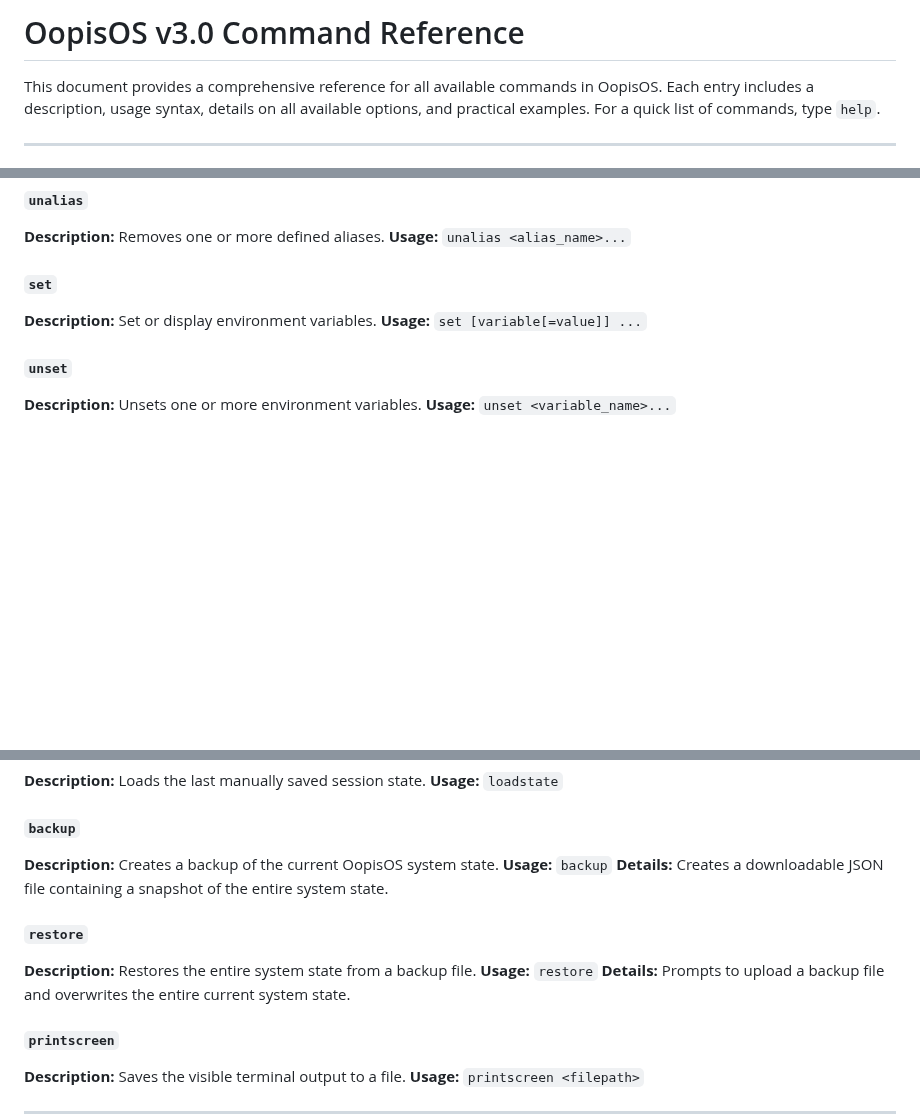
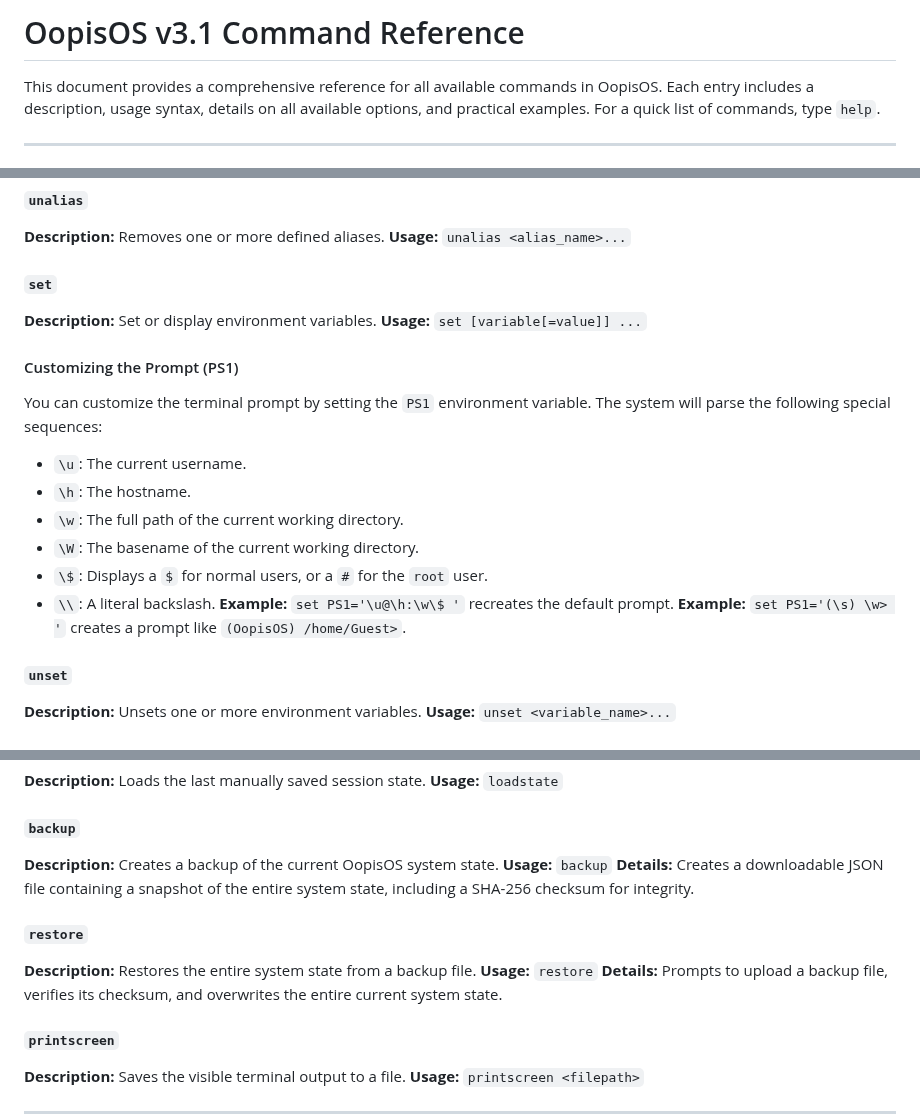
Before and after one commit to aedmark/Oopis-OS, a Markdown page: docs/command_reference.md, 3 parts joined by grey strips. Drawn GitHub-style; blank space fills up the shorter version.

Commit message:
Harder, Better, Faster, Stronger

```diff
--- a/docs/command_reference.md
+++ b/docs/command_reference.md
@@ -1,4 +1,4 @@
-# OopisOS v3.0 Command Reference
+# OopisOS v3.1 Command Reference
 
 This document provides a comprehensive reference for all available commands in OopisOS. Each entry includes a description, usage syntax, details on all available options, and practical examples. For a quick list of commands, type `help`.
 
@@ -328,6 +328,17 @@ This document provides a comprehensive reference for all available commands in O
 **Description:** Set or display environment variables.
 **Usage:** `set [variable[=value]] ...`
 
+#### Customizing the Prompt (PS1)
+You can customize the terminal prompt by setting the `PS1` environment variable. The system will parse the following special sequences:
+- `\u`: The current username.
+- `\h`: The hostname.
+- `\w`: The full path of the current working directory.
+- `\W`: The basename of the current working directory.
+- `\$`: Displays a `$` for normal users, or a `#` for the `root` user.
+- `\\`: A literal backslash.
+  **Example:** `set PS1='\u@\h:\w\$ '` recreates the default prompt.
+  **Example:** `set PS1='(\s) \w> '` creates a prompt like `(OopisOS) /home/Guest>`.
+
 #### `unset`
 **Description:** Unsets one or more environment variables.
 **Usage:** `unset <variable_name>...`
@@ -347,12 +358,12 @@ This document provides a comprehensive reference for all available commands in O
 #### `backup`
 **Description:** Creates a backup of the current OopisOS system state.
 **Usage:** `backup`
-**Details:** Creates a downloadable JSON file containing a snapshot of the entire system state.
+**Details:** Creates a downloadable JSON file containing a snapshot of the entire system state, including a SHA-256 checksum for integrity.
 
 #### `restore`
 **Description:** Restores the entire system state from a backup file.
 **Usage:** `restore`
-**Details:** Prompts to upload a backup file and overwrites the entire current system state.
+**Details:** Prompts to upload a backup file, verifies its checksum, and overwrites the entire current system state.
 
 #### `printscreen`
 **Description:** Saves the visible terminal output to a file.
```
